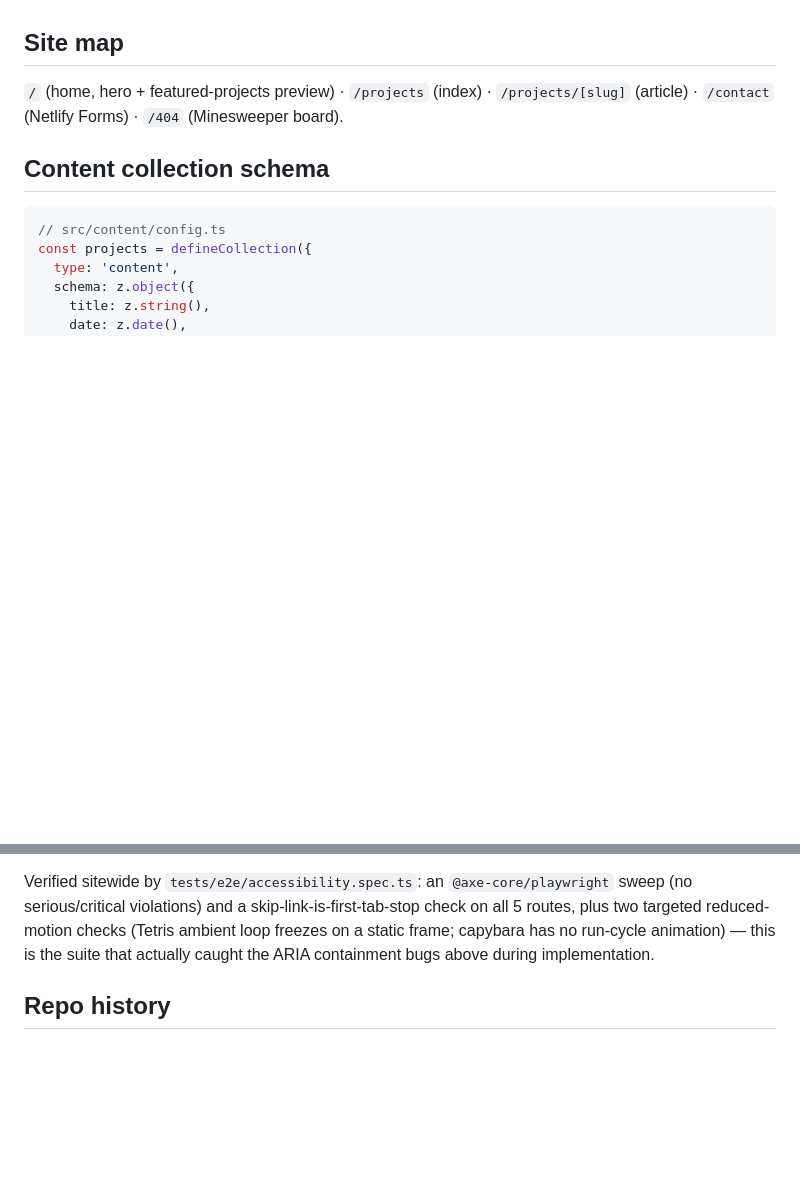
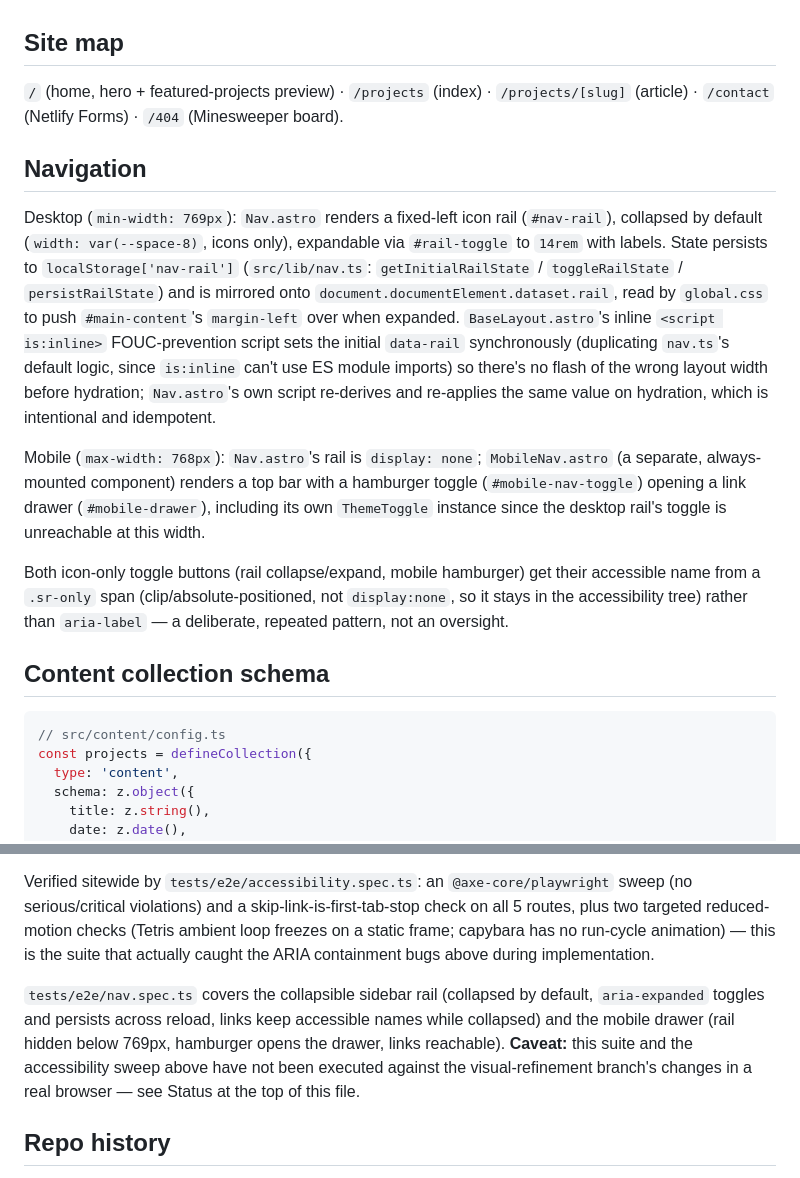
Before and after one commit to JohnN05/website, a Markdown page: CLAUDE.md, 2 parts joined by grey strips. Rendered like a GitHub page; blank space fills up the shorter version.

````diff
--- a/CLAUDE.md
+++ b/CLAUDE.md
@@ -62,6 +75,32 @@ grid, not an error.
 `/projects/[slug]` (article) · `/contact` (Netlify Forms) · `/404`
 (Minesweeper board).
 
+## Navigation
+
+Desktop (`min-width: 769px`): `Nav.astro` renders a fixed-left icon rail
+(`#nav-rail`), collapsed by default (`width: var(--space-8)`, icons only),
+expandable via `#rail-toggle` to `14rem` with labels. State persists to
+`localStorage['nav-rail']` (`src/lib/nav.ts`: `getInitialRailState` /
+`toggleRailState` / `persistRailState`) and is mirrored onto
+`document.documentElement.dataset.rail`, read by `global.css` to push
+`#main-content`'s `margin-left` over when expanded. `BaseLayout.astro`'s
+inline `<script is:inline>` FOUC-prevention script sets the initial
+`data-rail` synchronously (duplicating `nav.ts`'s default logic, since
+`is:inline` can't use ES module imports) so there's no flash of the wrong
+layout width before hydration; `Nav.astro`'s own script re-derives and
+re-applies the same value on hydration, which is intentional and idempotent.
+
+Mobile (`max-width: 768px`): `Nav.astro`'s rail is `display: none`;
+`MobileNav.astro` (a separate, always-mounted component) renders a top bar
+with a hamburger toggle (`#mobile-nav-toggle`) opening a link drawer
+(`#mobile-drawer`), including its own `ThemeToggle` instance since the
+desktop rail's toggle is unreachable at this width.
+
+Both icon-only toggle buttons (rail collapse/expand, mobile hamburger) get
+their accessible name from a `.sr-only` span (clip/absolute-positioned, not
+`display:none`, so it stays in the accessibility tree) rather than
+`aria-label` — a deliberate, repeated pattern, not an oversight.
+
 ## Content collection schema
 
 ```ts
@@ -159,6 +223,14 @@ reduced-motion checks (Tetris ambient loop freezes on a static frame;
 capybara has no run-cycle animation) — this is the suite that actually
 caught the ARIA containment bugs above during implementation.
 
+`tests/e2e/nav.spec.ts` covers the collapsible sidebar rail (collapsed by
+default, `aria-expanded` toggles and persists across reload, links keep
+accessible names while collapsed) and the mobile drawer (rail hidden below
+769px, hamburger opens the drawer, links reachable). **Caveat:** this suite
+and the accessibility sweep above have not been executed against the
+visual-refinement branch's changes in a real browser — see Status at the
+top of this file.
+
 ## Repo history
 
 Old CRA site's commit history is preserved — useful for content reference
````
Also changed, not shown: other parts of CLAUDE.md (+56 -18 lines).
